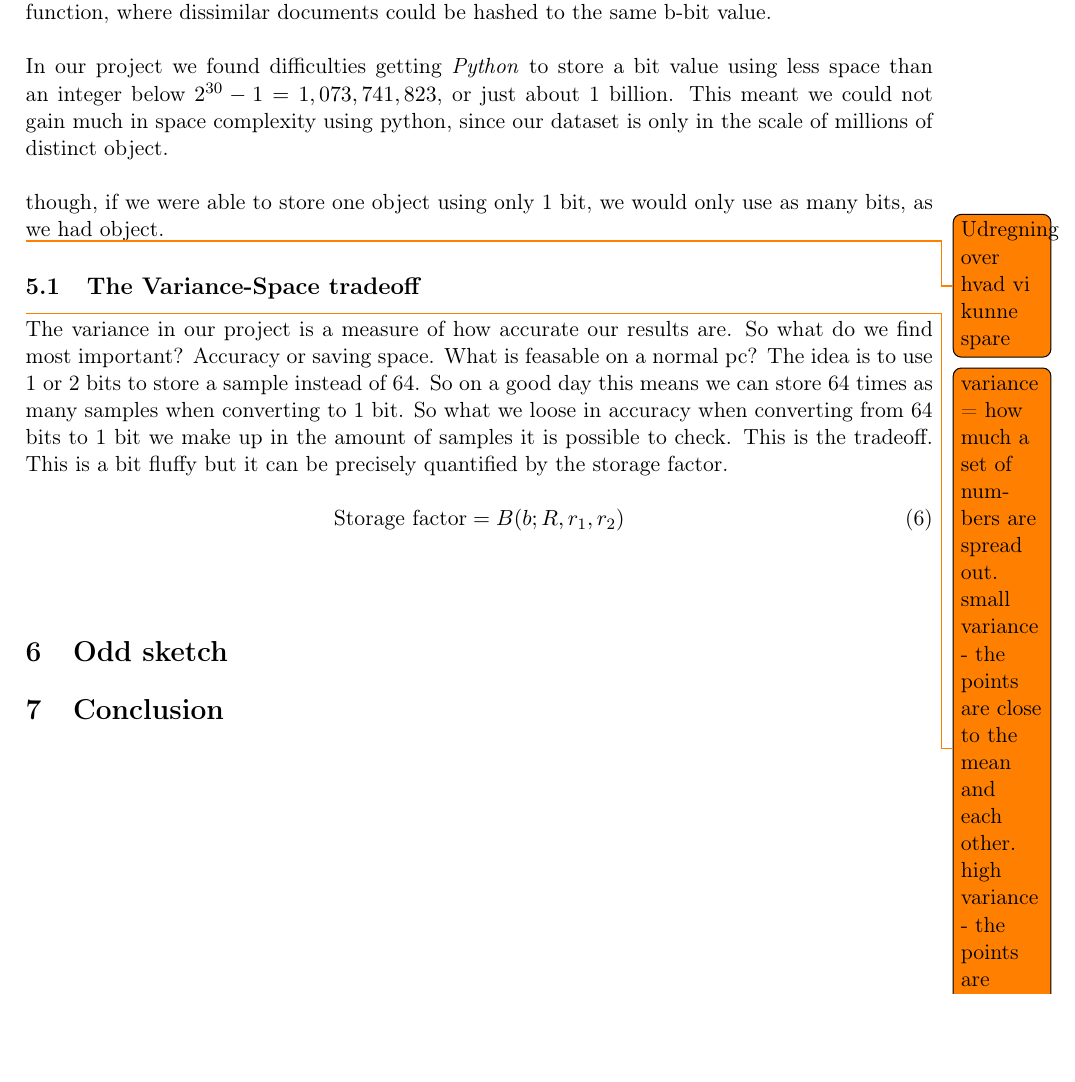
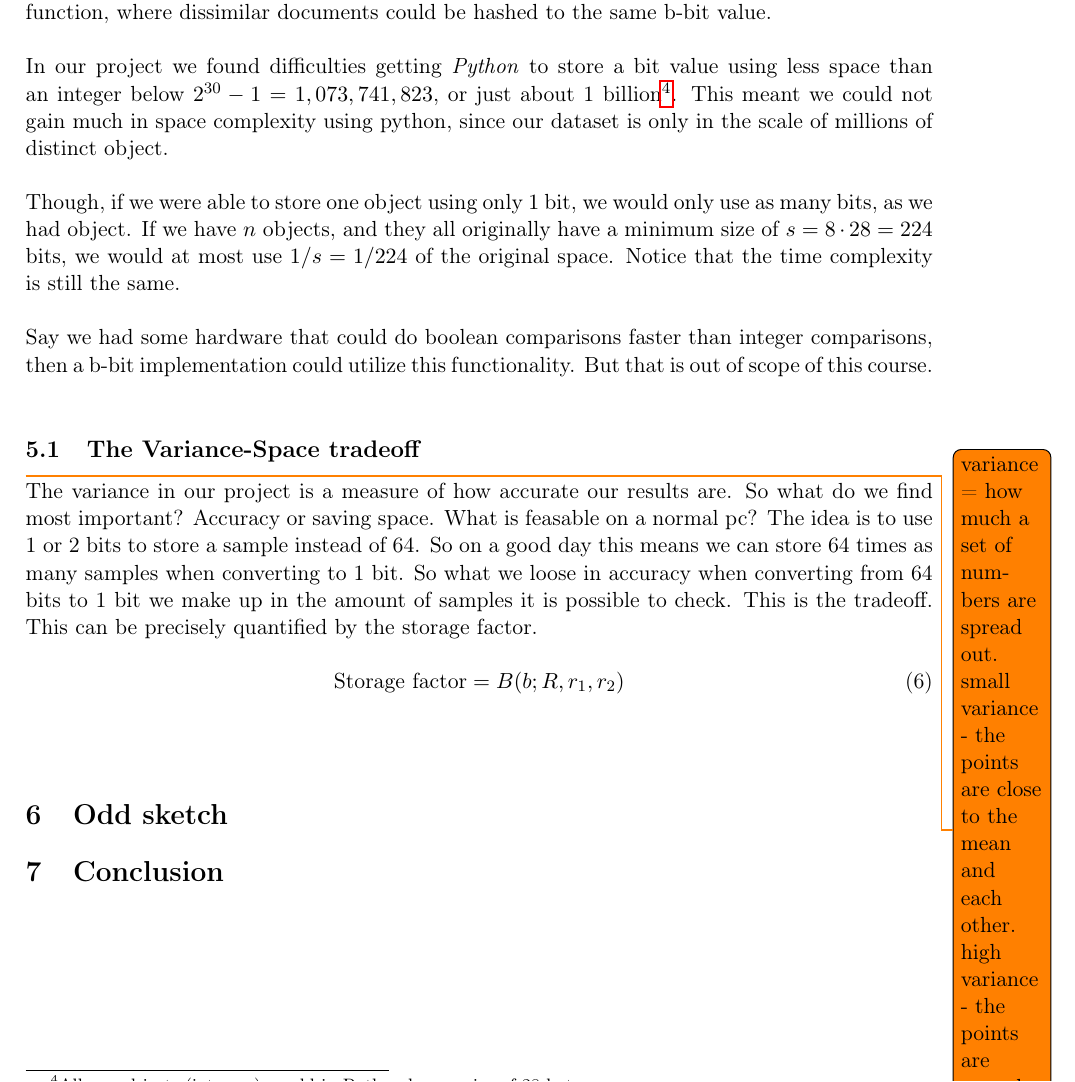
Before and after one commit to MadsWesti/SAD2, a LaTeX document (report/report.tex): part of page 9 of 10, cut so that both start at the same text, the shorter picture padded with empty space. Compiled offline with pdfLaTeX.

Commit message:
More about bbit

```diff
--- a/report/report.tex
+++ b/report/report.tex
@@ -364,16 +364,16 @@ For every band, two signatures have about $1 - (\left(1-s^r \right)$ chance of b
 \section{B-bit}
 B-bit min hashing is a way to estimate set similarity in a more storage efficient way than with min hashing alone. It is a modification for min hashing. The time complexity remains $O(n^2k)$, but out of every signature, only the last few bits are saved. This simulates a low level hashing function, where dissimilar documents could be hashed to the same b-bit value. \\
 
-In our project we found difficulties getting \emph{Python} to store a bit value using less space than an integer below $2^{30}-1 = 1,073,741,823$, or just about 1 billion. This meant we could not gain much in space complexity using python, since our dataset is only in the scale of millions of distinct object. \\
+In our project we found difficulties getting \emph{Python} to store a bit value using less space than an integer below $2^{30}-1 = 1,073,741,823$, or just about 1 billion\footnote{All our objects (integers) would in Python have a size of 28 bytes}. This meant we could not gain much in space complexity using python, since our dataset is only in the scale of millions of distinct object. \\
 
-though, if we were able to store one object using only 1 bit, we would only use as many bits, as we had object. %Currently, our objects
+Though, if we were able to store one object using only $1$ bit, we would only use as many bits, as we had object. If we have $n$ objects, and they all originally have a minimum size of $s = 8 \cdot 28 = 224$ bits, we would at most use $1/s = 1/224$ of the original space. Notice that the time complexity is still the same. \\
 
-\todo{Udregning over hvad vi kunne spare}
+Say we had some hardware that could do boolean comparisons faster than integer comparisons, then a b-bit implementation could utilize this functionality. But that is out of scope of this course. \\
 
 \subsection{The Variance-Space tradeoff}
 \todo{variance = how much a set of numbers are spread out. small variance - the points are close to the mean and each other. high variance - the points are spread out and around the mean.}
 
-The variance in our project is a measure of how accurate our results are. So what do we find most important? Accuracy or saving space. What is feasable on a normal pc? The idea is to use 1 or 2 bits to store a sample instead of 64. So on a good day this means we can store 64 times as many samples when converting to 1 bit. So what we loose in accuracy when converting from 64 bits to 1 bit we make up in the amount of samples it is possible to check. This is the tradeoff. This is a bit fluffy but it can be precisely quantified by the storage factor.
+The variance in our project is a measure of how accurate our results are. So what do we find most important? Accuracy or saving space. What is feasable on a normal pc? The idea is to use 1 or 2 bits to store a sample instead of 64. So on a good day this means we can store 64 times as many samples when converting to 1 bit. So what we loose in accuracy when converting from 64 bits to 1 bit we make up in the amount of samples it is possible to check. This is the tradeoff. This can be precisely quantified by the storage factor.
 
 \begin{equation}
     \text {Storage factor} = B(b;R,r_1,r_2)
```
